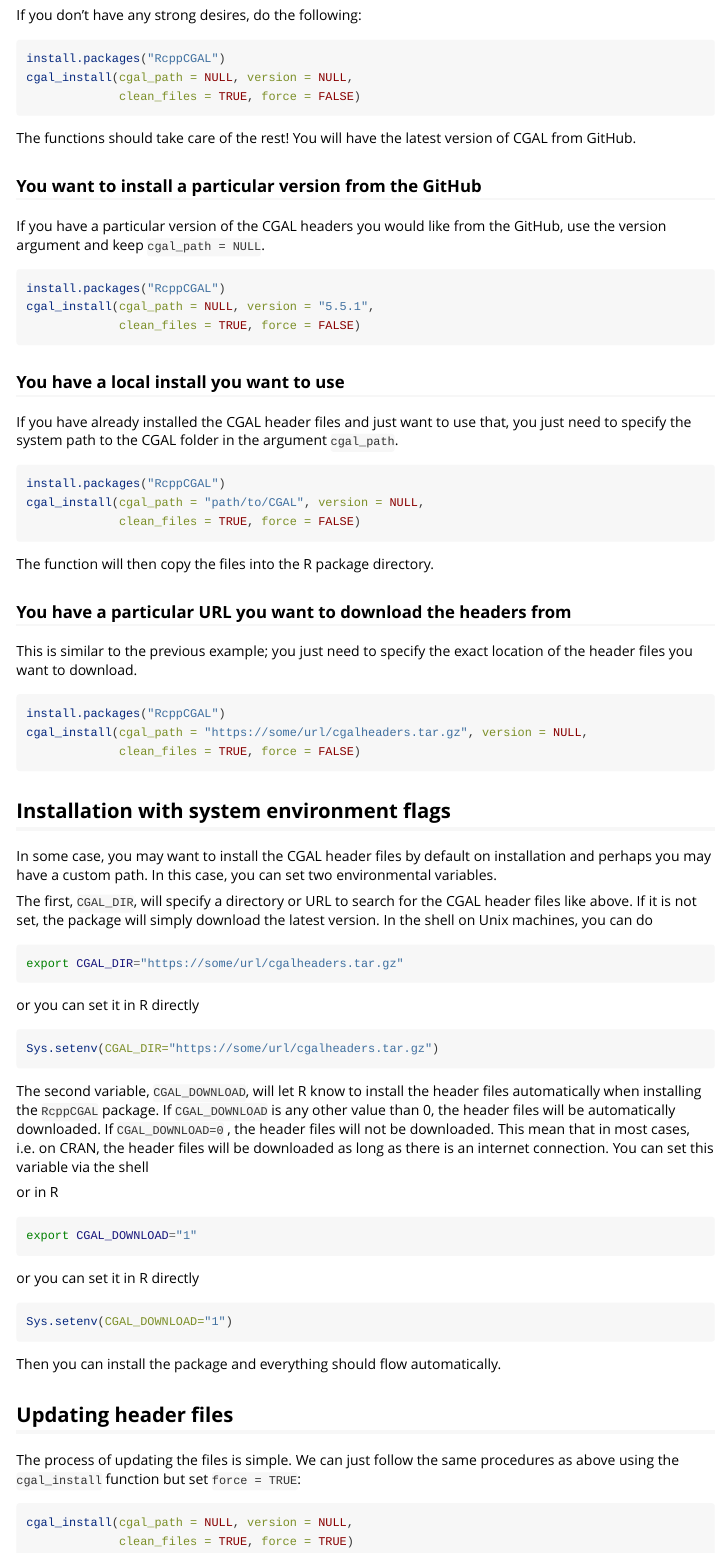
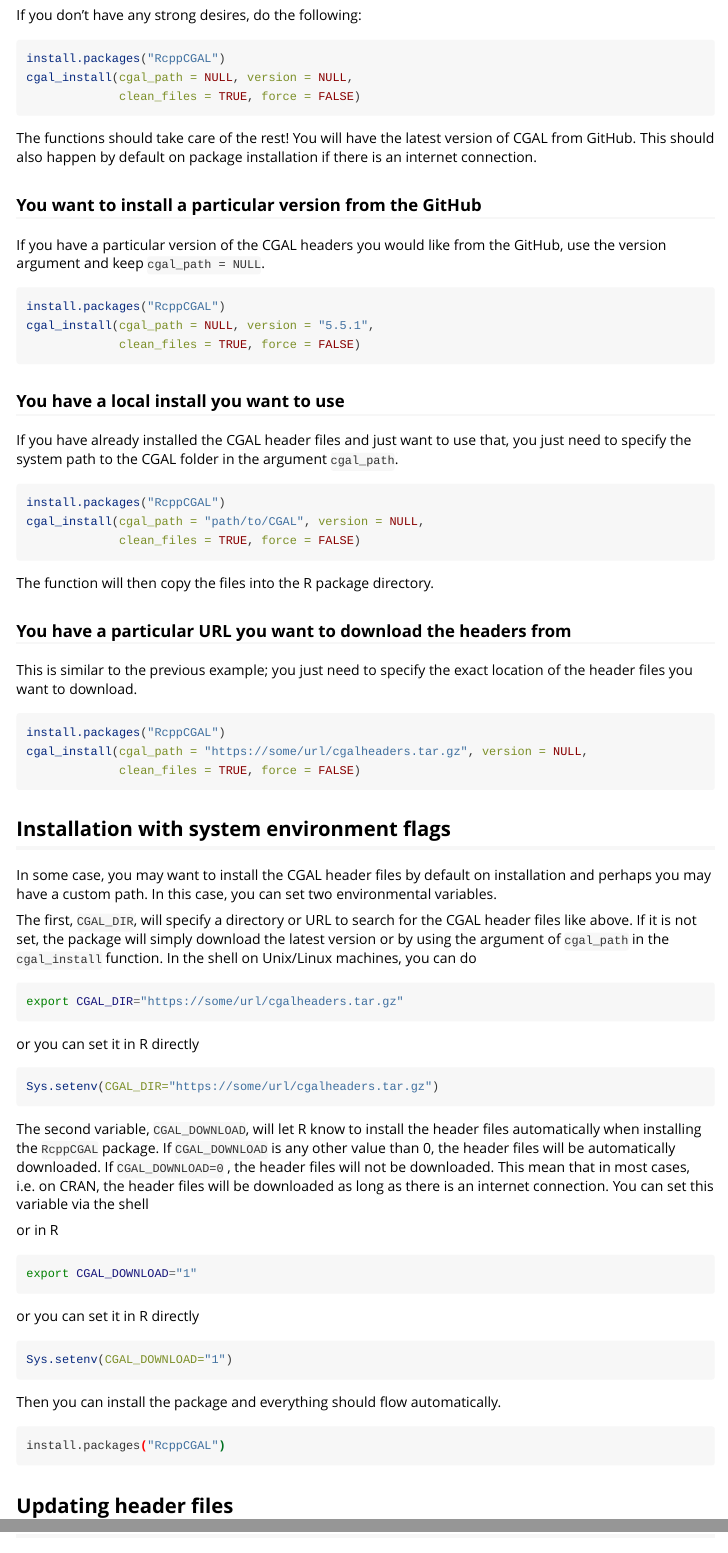
Before and after one commit to ericdunipace/RcppCGAL, an R Markdown document (vignettes/Installation.Rmd): the page in a window 1100 px wide, from 410 px down, and a second part further down, joined at a grey line. Rendered offline with R 4.5, knitr and Pandoc, with nearby package versions.

Commit message:
minor wording changes to installation vignette

````diff
--- a/vignettes/Installation.Rmd
+++ b/vignettes/Installation.Rmd
@@ -22,7 +22,7 @@
              clean_files = TRUE, force = FALSE)
 
 ```
-The functions should take care of the rest! You will have the latest version of CGAL from GitHub.
+The functions should take care of the rest! You will have the latest version of CGAL from GitHub. This should also happen by default on package installation if there is an internet connection.
 
 ### You want to install a particular version from the GitHub
 If you have a particular version of the CGAL headers you would like from the GitHub, use the version argument and keep `cgal_path = NULL`.
@@ -58,7 +58,7 @@
 ## Installation with system environment flags
 In some case, you may want to install the CGAL header files by default on installation and perhaps you may have a custom path. In this case, you can set two environmental variables.
 
-The first, `CGAL_DIR`, will specify a directory or URL to search for the CGAL header files like above. If it is not set, the package will simply download the latest version. In the shell on Unix machines, you can do
+The first, `CGAL_DIR`, will specify a directory or URL to search for the CGAL header files like above. If it is not set, the package will simply download the latest version or by using the argument of `cgal_path` in the `cgal_install` function. In the shell on Unix/Linux machines, you can do
 ```{bash, eval = FALSE}
 export CGAL_DIR="https://some/url/cgalheaders.tar.gz"
 ```
@@ -79,6 +79,9 @@
 ```
 
 Then you can install the package and everything should flow automatically.
+```{bash, eval = FALSE}
+install.packages("RcppCGAL")
+```
 
 ## Updating header files
 The process of updating the files is simple. We can just follow the same procedures as above using the `cgal_install` function but set `force = TRUE`:
````
